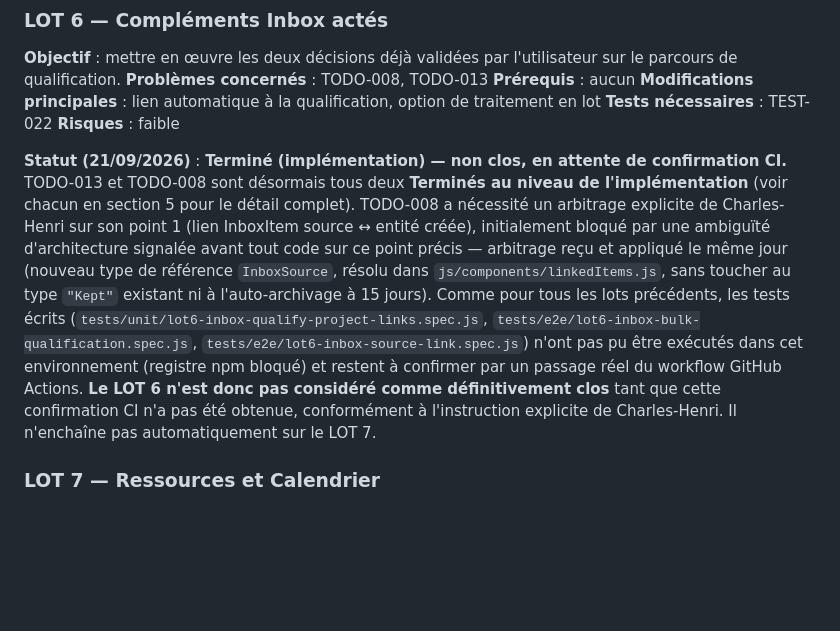
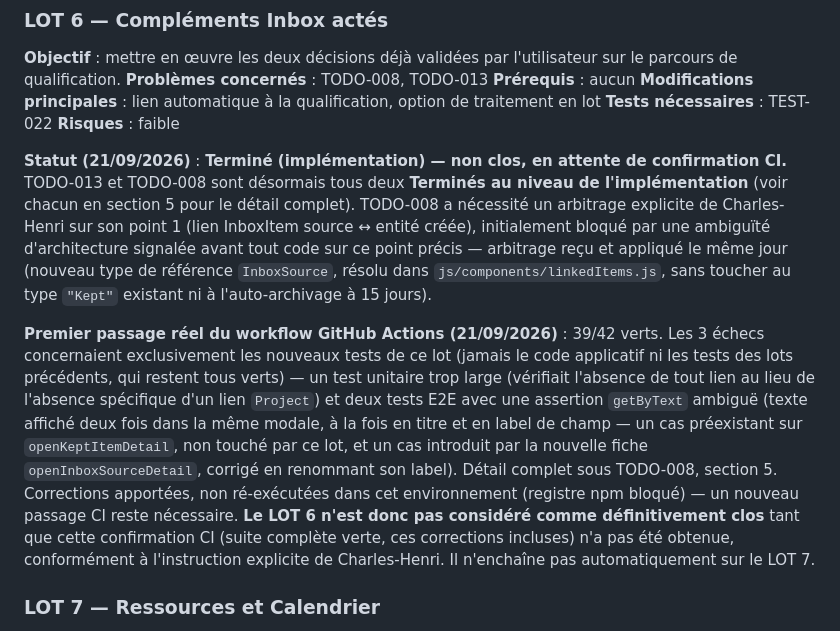
Before and after one commit to choudayer34-afk/papaTangoCharly, a Markdown page: TODO_TECHNIQUE.md, the part around one of its changes. Drawn GitHub-style; blank space fills up the shorter version.

```diff
--- a/TODO_TECHNIQUE.md
+++ b/TODO_TECHNIQUE.md
@@ -1361,7 +1367,9 @@ Test écrit (`tests/unit/lot4b-targeted-writes.spec.js`, TEST-006/TEST-007 décl
 **Tests nécessaires** : TEST-022
 **Risques** : faible
 
-**Statut (21/09/2026)** : **Terminé (implémentation) — non clos, en attente de confirmation CI.** TODO-013 et TODO-008 sont désormais tous deux **Terminés au niveau de l'implémentation** (voir chacun en section 5 pour le détail complet). TODO-008 a nécessité un arbitrage explicite de Charles-Henri sur son point 1 (lien InboxItem source ↔ entité créée), initialement bloqué par une ambiguïté d'architecture signalée avant tout code sur ce point précis — arbitrage reçu et appliqué le même jour (nouveau type de référence `InboxSource`, résolu dans `js/components/linkedItems.js`, sans toucher au type `"Kept"` existant ni à l'auto-archivage à 15 jours). Comme pour tous les lots précédents, les tests écrits (`tests/unit/lot6-inbox-qualify-project-links.spec.js`, `tests/e2e/lot6-inbox-bulk-qualification.spec.js`, `tests/e2e/lot6-inbox-source-link.spec.js`) n'ont pas pu être exécutés dans cet environnement (registre npm bloqué) et restent à confirmer par un passage réel du workflow GitHub Actions. **Le LOT 6 n'est donc pas considéré comme définitivement clos** tant que cette confirmation CI n'a pas été obtenue, conformément à l'instruction explicite de Charles-Henri. Il n'enchaîne pas automatiquement sur le LOT 7.
+**Statut (21/09/2026)** : **Terminé (implémentation) — non clos, en attente de confirmation CI.** TODO-013 et TODO-008 sont désormais tous deux **Terminés au niveau de l'implémentation** (voir chacun en section 5 pour le détail complet). TODO-008 a nécessité un arbitrage explicite de Charles-Henri sur son point 1 (lien InboxItem source ↔ entité créée), initialement bloqué par une ambiguïté d'architecture signalée avant tout code sur ce point précis — arbitrage reçu et appliqué le même jour (nouveau type de référence `InboxSource`, résolu dans `js/components/linkedItems.js`, sans toucher au type `"Kept"` existant ni à l'auto-archivage à 15 jours).
+
+**Premier passage réel du workflow GitHub Actions (21/09/2026)** : 39/42 verts. Les 3 échecs concernaient exclusivement les nouveaux tests de ce lot (jamais le code applicatif ni les tests des lots précédents, qui restent tous verts) — un test unitaire trop large (vérifiait l'absence de tout lien au lieu de l'absence spécifique d'un lien `Project`) et deux tests E2E avec une assertion `getByText` ambiguë (texte affiché deux fois dans la même modale, à la fois en titre et en label de champ — un cas préexistant sur `openKeptItemDetail`, non touché par ce lot, et un cas introduit par la nouvelle fiche `openInboxSourceDetail`, corrigé en renommant son label). Détail complet sous TODO-008, section 5. Corrections apportées, non ré-exécutées dans cet environnement (registre npm bloqué) — un nouveau passage CI reste nécessaire. **Le LOT 6 n'est donc pas considéré comme définitivement clos** tant que cette confirmation CI (suite complète verte, ces corrections incluses) n'a pas été obtenue, conformément à l'instruction explicite de Charles-Henri. Il n'enchaîne pas automatiquement sur le LOT 7.
 
 ### LOT 7 — Ressources et Calendrier
 **Objectif** : corriger les incohérences et compléter les fonctionnalités manquantes sur ces deux écrans.
```
Also changed, not shown: other parts of TODO_TECHNIQUE.md (+7 -1 lines).
